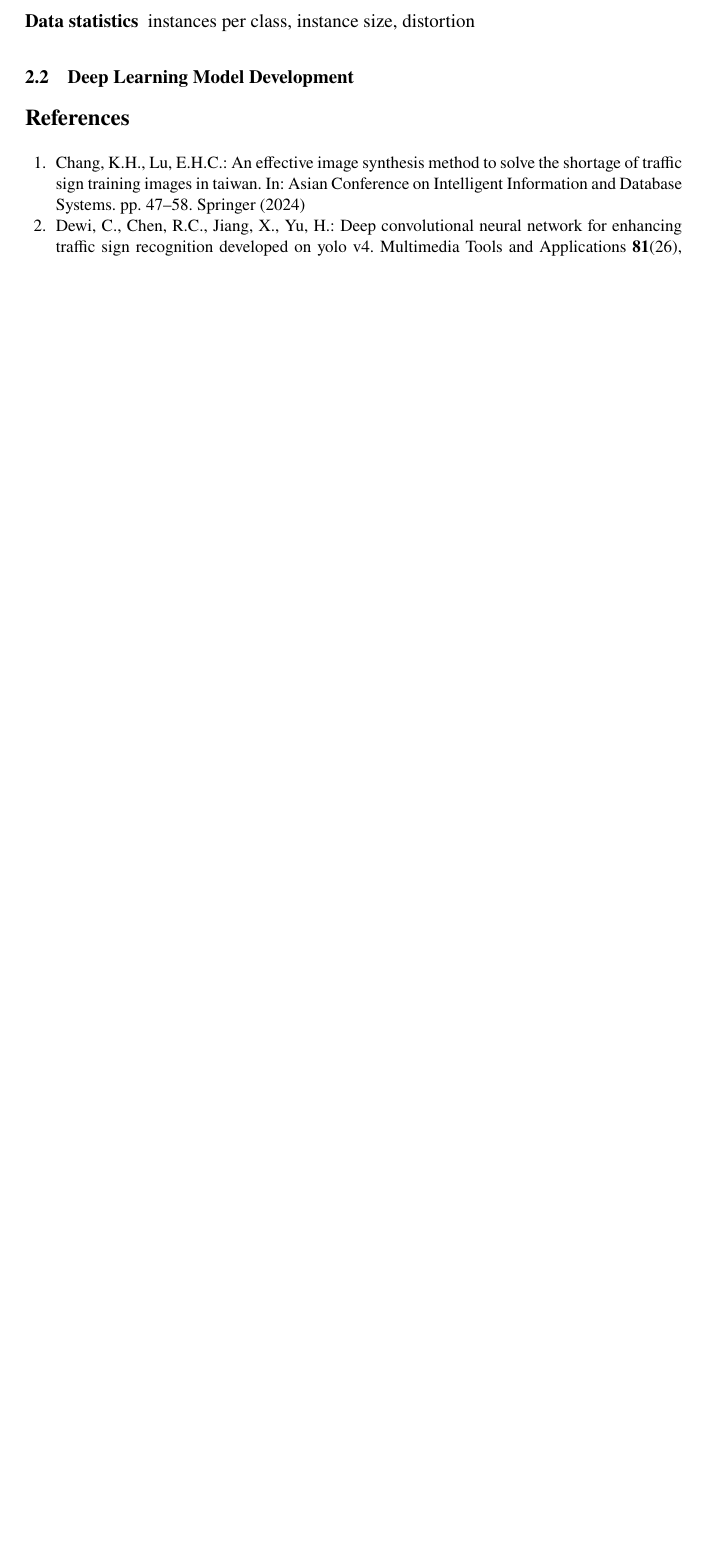
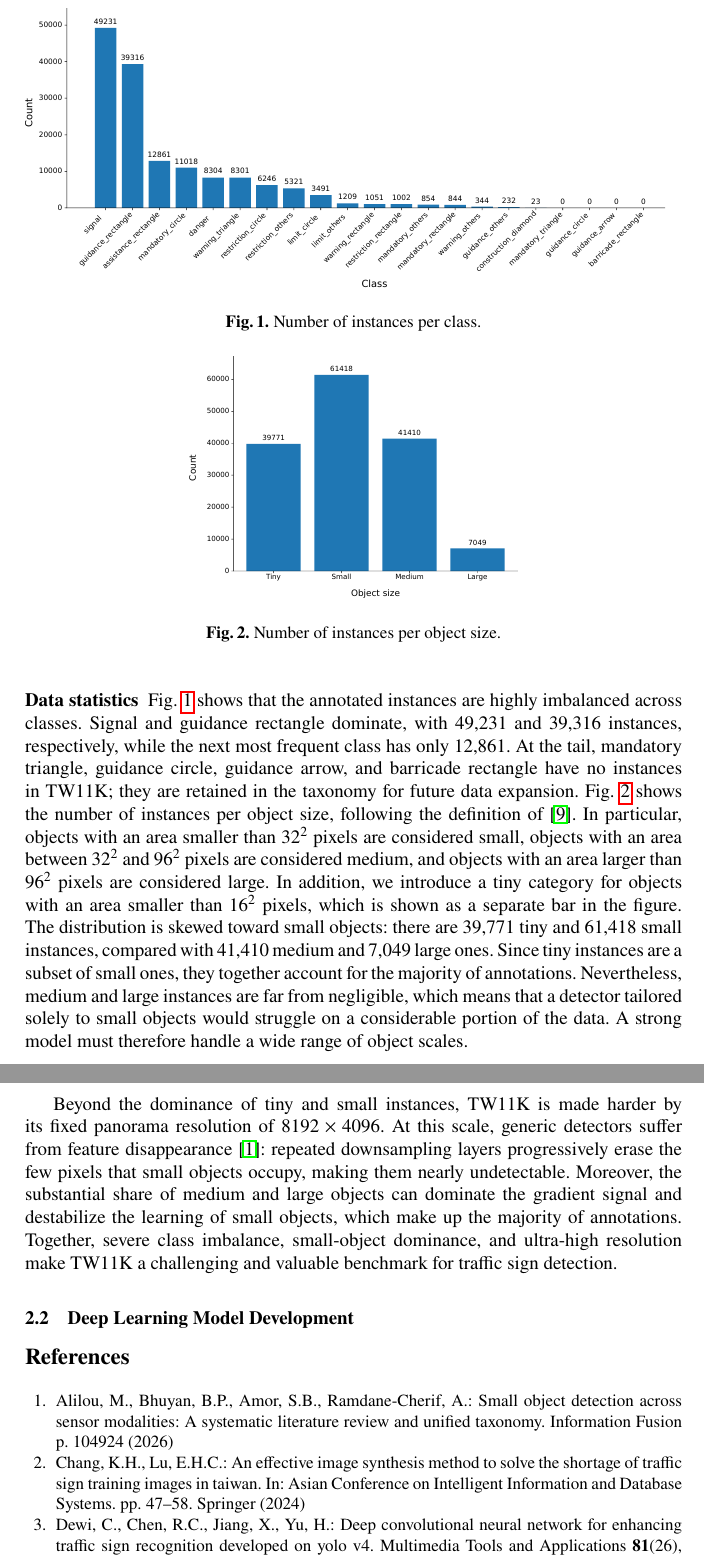
Before and after one commit to lam-thai-nguyen/nstc_proposal_2026, a LaTeX thesis (proposal/main.tex): part of page 5 of 5 before the commit and two parts of pages 5 and 6 of 7 after it, the two joined at a grey line, cut at the place of the change, the shorter picture padded with empty space. Compiled offline with pdfLaTeX.

Commit message:
add data statistics

```diff
--- a/proposal/main.tex
+++ b/proposal/main.tex
@@ -98,5 +98,22 @@ Each object was manually annotated with a bounding box and a class label. In tot
 
-\subsubsection{Data statistics} instances per class, instance size, distortion
+\begin{figure}[t]
+    \centering
+    \includegraphics[width=1.0\textwidth]{images/instance_per_class.pdf}
+    \caption{Number of instances per class.}
+    \label{fig:instances-per-class}
+\end{figure}
+
+\begin{figure}[t]
+    \centering
+    \includegraphics[width=0.5\textwidth]{images/instance_per_object_size.pdf}
+    \caption{Number of instances per object size.}
+    \label{fig:instances-per-size}
+\end{figure}
+
+\subsubsection{Data statistics}
+Fig.~\ref{fig:instances-per-class} shows that the annotated instances are highly imbalanced across classes. Signal and guidance rectangle dominate, with 49,231 and 39,316 instances, respectively, while the next most frequent class has only 12,861. At the tail, mandatory triangle, guidance circle, guidance arrow, and barricade rectangle have no instances in TW11K; they are retained in the taxonomy for future data expansion. Fig.~\ref{fig:instances-per-size} shows the number of instances per object size, following the definition of~\cite{lin2014microsoft}. In particular, objects with an area smaller than $32^2$ pixels are considered small, objects with an area between $32^2$ and $96^2$ pixels are considered medium, and objects with an area larger than $96^2$ pixels are considered large. In addition, we introduce a tiny category for objects with an area smaller than $16^2$ pixels, which is shown as a separate bar in the figure. The distribution is skewed toward small objects: there are 39,771 tiny and 61,418 small instances, compared with 41,410 medium and 7,049 large ones. Since tiny instances are a subset of small ones, they together account for the majority of annotations. Nevertheless, medium and large instances are far from negligible, which means that a detector tailored solely to small objects would struggle on a considerable portion of the data. A strong model must therefore handle a wide range of object scales.
+
+Beyond the dominance of tiny and small instances, TW11K is made harder by its fixed panorama resolution of $8192\times4096$. At this scale, generic detectors suffer from feature disappearance~\cite{alilou2026small}: repeated downsampling layers progressively erase the few pixels that small objects occupy, making them nearly undetectable. Moreover, the substantial share of medium and large objects can dominate the gradient signal and destabilize the learning of small objects, which make up the majority of annotations. Together, severe class imbalance, small-object dominance, and ultra-high resolution make TW11K a challenging and valuable benchmark for traffic sign detection.
 
 \subsection{Deep Learning Model Development}
 
```
Also changed, not shown: proposal/mybibliography.bib (+16 -0 lines), proposal/main.tex (6 more changed lines).
